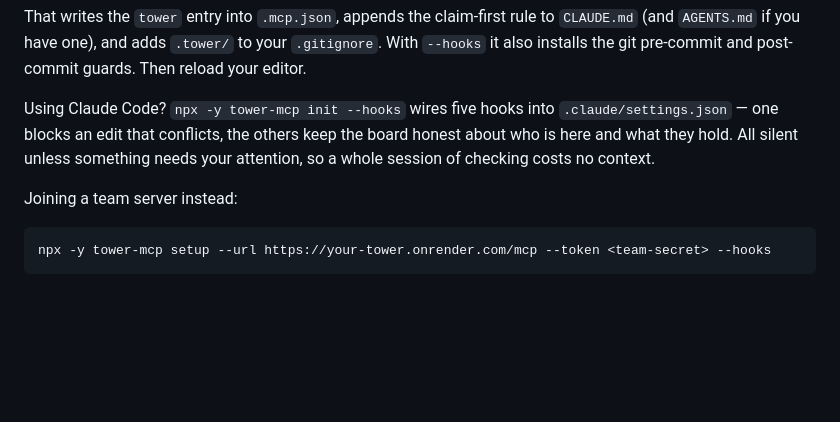
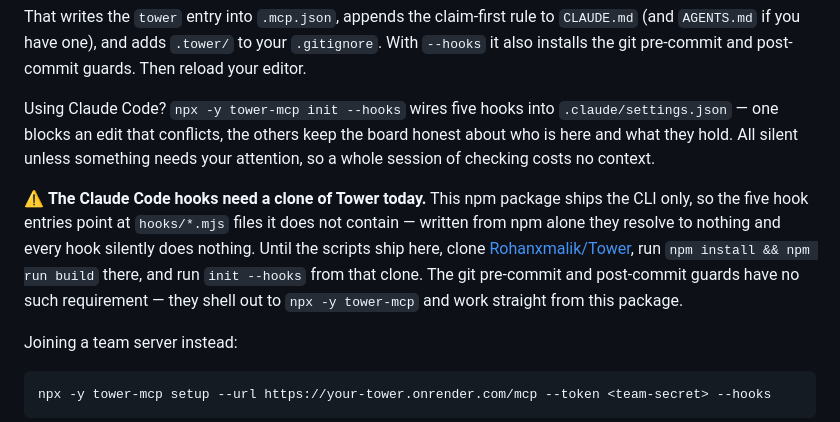
Before and after one commit to Rohanxmalik/Tower, a Markdown page: packages/cli/README.md, the part around the change. Drawn GitHub-style; blank space fills up the shorter version.

````diff
--- a/packages/cli/README.md
+++ b/packages/cli/README.md
@@ -43,6 +43,15 @@ Using Claude Code? `npx -y tower-mcp init --hooks` wires five hooks into
 honest about who is here and what they hold. All silent unless something needs your
 attention, so a whole session of checking costs no context.
 
+⚠️ **The Claude Code hooks need a clone of Tower today.** This npm package ships the CLI
+only, so the five hook entries point at `hooks/*.mjs` files it does not contain — written
+from npm alone they resolve to nothing and every hook silently does nothing. Until the
+scripts ship here, clone
+[Rohanxmalik/Tower](https://github.com/Rohanxmalik/Tower), run `npm install && npm run
+build` there, and run `init --hooks` from that clone. The git pre-commit and post-commit
+guards have no such requirement — they shell out to `npx -y tower-mcp` and work straight
+from this package.
+
 Joining a team server instead:
 
 ```bash
````
Also changed, not shown: docs/enforcement.md (+8 -5 lines).
